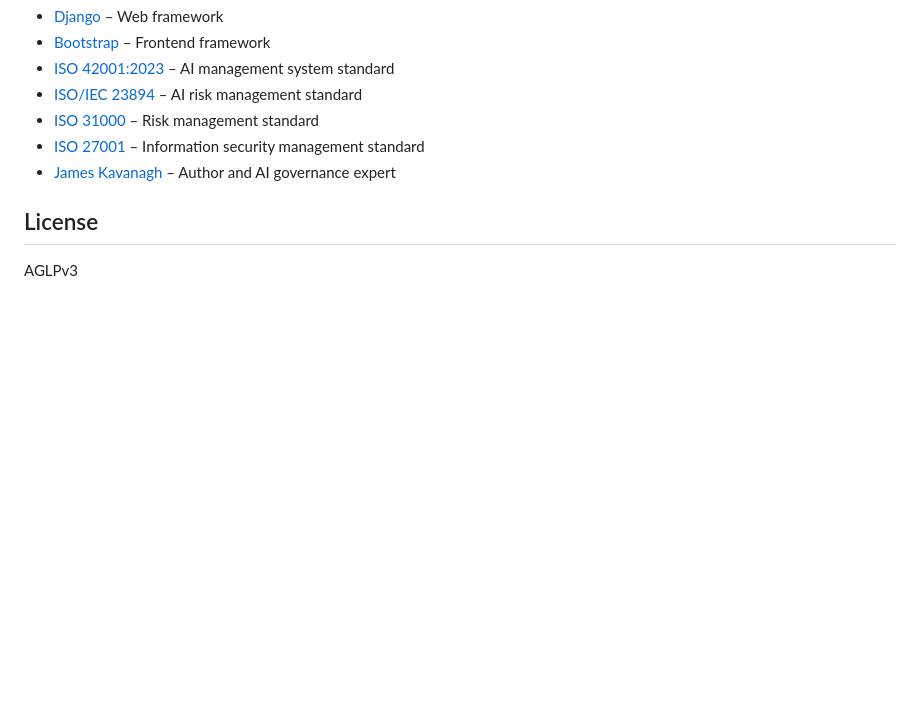
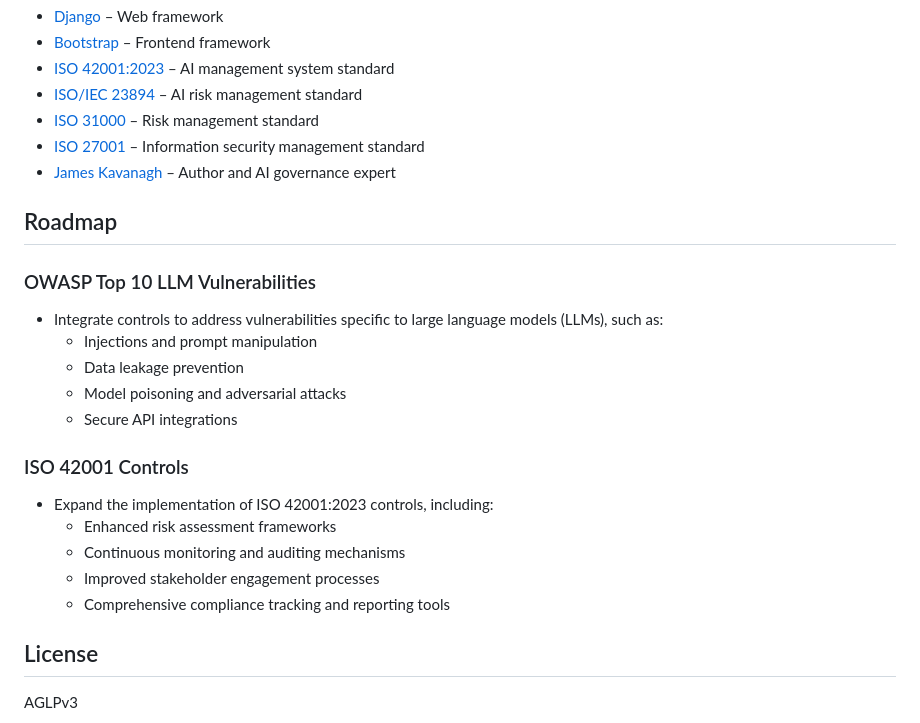
Before and after one commit to robomotic/airmf, a Markdown page: README.md, the part around the change printed below. Rendered like a GitHub page; blank space fills up the shorter version.

```diff
--- a/README.md
+++ b/README.md
@@ -44,5 +52,21 @@ This project is a Django-based web application for managing AI systems in accord
 - [ISO 27001](https://www.iso.org/isoiec-27001-information-security.html) – Information security management standard
 - [James Kavanagh](https://www.linkedin.com/in/jameskavanagh/) – Author and AI governance expert
 
+## Roadmap
+
+### OWASP Top 10 LLM Vulnerabilities
+- Integrate controls to address vulnerabilities specific to large language models (LLMs), such as:
+  - Injections and prompt manipulation
+  - Data leakage prevention
+  - Model poisoning and adversarial attacks
+  - Secure API integrations
+
+### ISO 42001 Controls
+- Expand the implementation of ISO 42001:2023 controls, including:
+  - Enhanced risk assessment frameworks
+  - Continuous monitoring and auditing mechanisms
+  - Improved stakeholder engagement processes
+  - Comprehensive compliance tracking and reporting tools
+
 ## License
 AGLPv3
```
Also changed, not shown: other parts of README.md (+8 -0 lines), screenshots/card.png (added), screenshots/main.png (added).
